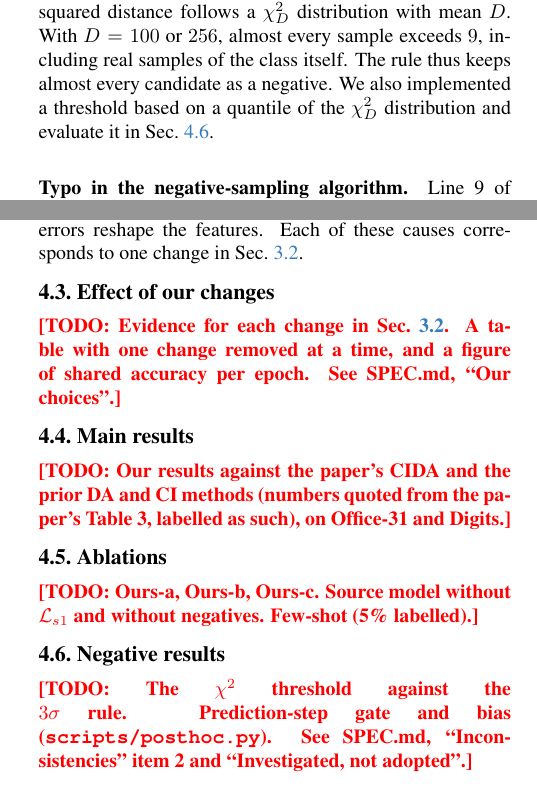
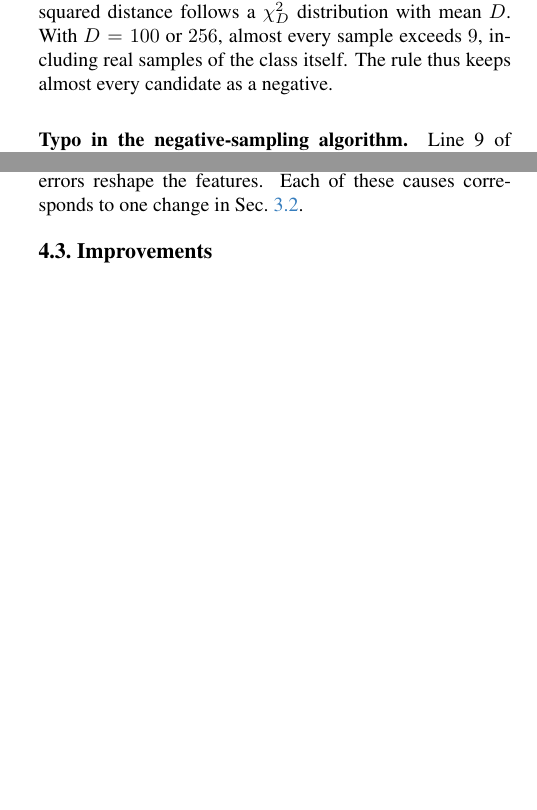
Before and after one commit to nikita-bachhas/CIDA-reimplementation, a LaTeX paper (report/main.tex, which reads report/sec/3_implementation.tex, report/sec/4_experiments.tex): two parts of the columns of pages 4 and 5 of 6, joined at a grey line, cut so that both start at the same text, the shorter picture padded with empty space. Compiled offline with pdfLaTeX.

Commit message:
Report: Section 4 as Setup, Baseline results and Improvements
Remove the Ablations and Negative results subsections, rename
'The method as written' to 'Baseline results', and add an empty
Improvements subsection. Point the references in Sections 3 and 5
at the new subsection.

Co-Authored-By: Claude Opus 5.5 <noreply@anthropic.com>

```diff
--- a/report/sec/3_implementation.tex
+++ b/report/sec/3_implementation.tex
@@ -88,7 +88,6 @@ The rule therefore keeps a candidate whenever its Mahalanobis distance to the mo
 For a sample from a $D$-dimensional Gaussian, however, the squared distance follows a $\chi^2_D$ distribution with mean $D$.
 With $D=100$ or $256$, almost every sample exceeds $9$, including real samples of the class itself.
 The rule thus keeps almost every candidate as a negative.
-We also implemented a threshold based on a quantile of the $\chi^2_D$ distribution and evaluate it in \cref{sec:exp-negative}.
 
 \paragraph{Typo in the negative-sampling algorithm.}
 Line~9 of Algorithm~1 in the supplementary material writes $\mathcal{P}(\uu_s)$ where $\mathcal{P}(\uu_n)$ is meant.
--- a/report/sec/4_experiments.tex
+++ b/report/sec/4_experiments.tex
@@ -101,14 +102,5 @@ Wrong pseudo-labels in the first epochs are reinforced by $\mathcal{L}_{a1}$, wh
 Source BatchNorm statistics and imperfect projections make these early labels worse, and fine-tuning the whole backbone lets the errors reshape the features.
 Each of these causes corresponds to one change in \cref{sec:changes}.
 
-\subsection{Effect of our changes}\label{sec:exp-changes}
-\TODO{Evidence for each change in \cref{sec:changes}. A table with one change removed at a time, and a figure of shared accuracy per epoch. See SPEC.md, ``Our choices''.}
-
-\subsection{Main results}\label{sec:exp-main}
-\TODO{Our results against the paper's CIDA and the prior DA and CI methods (numbers quoted from the paper's Table~3, labelled as such), on Office-31 and Digits.}
-
-\subsection{Ablations}\label{sec:exp-ablation}
-\TODO{Ours-a, Ours-b, Ours-c. Source model without $\mathcal{L}_{s1}$ and without negatives. Few-shot (5\% labelled).}
-
-\subsection{Negative results}\label{sec:exp-negative}
-\TODO{The $\chi^2$ threshold against the $3\sigma$ rule. Prediction-step gate and bias (\texttt{scripts/posthoc.py}). See SPEC.md, ``Inconsistencies'' item 2 and ``Investigated, not adopted''.}
+\subsection{Improvements}\label{sec:exp-improvements}
+% To be written: results with the four changes of \cref{sec:changes}, against the baseline and the paper.
```
Also changed, not shown: report/sec/5_discussion.tex (+2 -2 lines), report/sec/3_implementation.tex (2 more changed lines), report/sec/4_experiments.tex (5 more changed lines).
